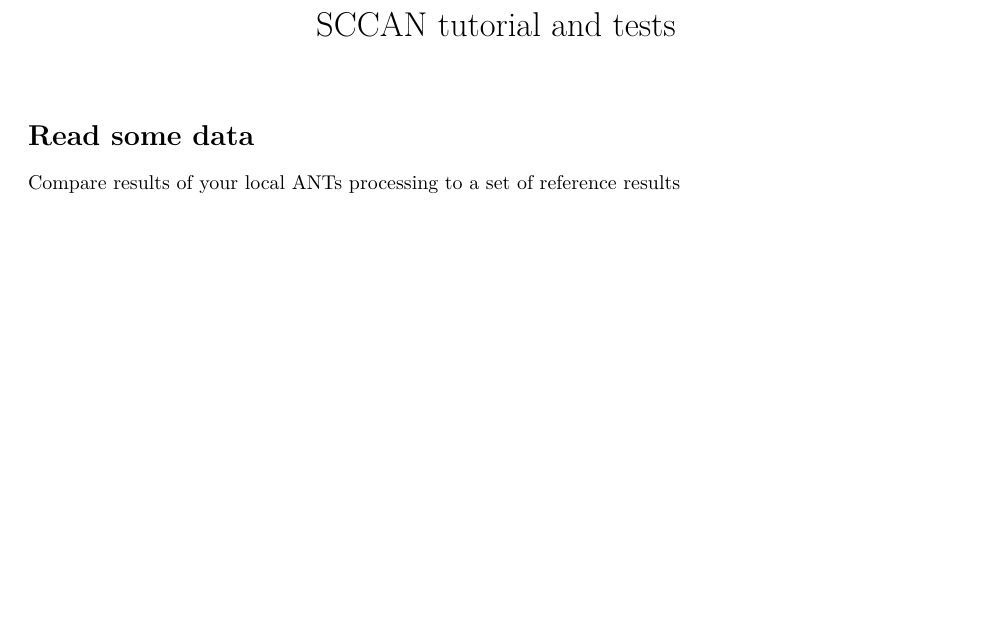
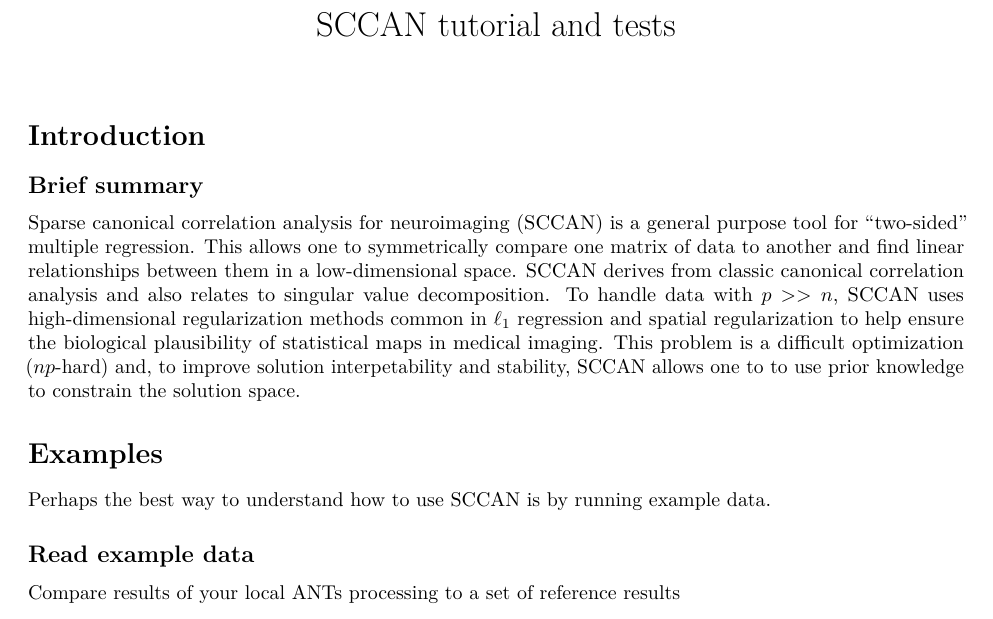
Before and after one commit to stnava/sccanTutorial, an R Markdown document (sccanTutorial.Rmd): part of the page, cut so that both start at the same text, the shorter picture padded with empty space. Rendered offline with R 4.5, knitr and Pandoc, then LaTeX, with nearby package versions; some code elsewhere in the file could not run offline.

Commit message:
WIP: intro notes

````diff
--- a/sccanTutorial.Rmd
+++ b/sccanTutorial.Rmd
@@ -7,6 +7,23 @@ library(knitr)
 opts_knit$set(root.dir="/Users/stnava/code")
 ```
 
+# Introduction
 
-# Read some data
+## Brief summary
+Sparse canonical correlation analysis for neuroimaging (SCCAN) is a general purpose
+tool for "two-sided" multiple regression.  This allows one to symmetrically
+compare one matrix of data to another and find linear relationships between
+them in a low-dimensional space.  SCCAN derives from classic canonical correlation
+analysis and also relates to singular value decomposition.  To handle data with $p>>n$,
+SCCAN uses high-dimensional regularization methods common in $\ell_1$ regression
+and spatial regularization to help ensure the biological plausibility of statistical
+maps in medical imaging.  This problem is a difficult optimization ($np$-hard)
+and, to improve solution interpetability and stability, SCCAN allows one to
+to use prior knowledge to constrain the solution space.
+
+# Examples
+
+Perhaps the best way to understand how to use SCCAN is by running example data.
+
+## Read example data
 Compare results of your local ANTs processing to a set of reference results
````
Also changed, not shown: sccanTutorial.Rmd (4 more changed lines).
